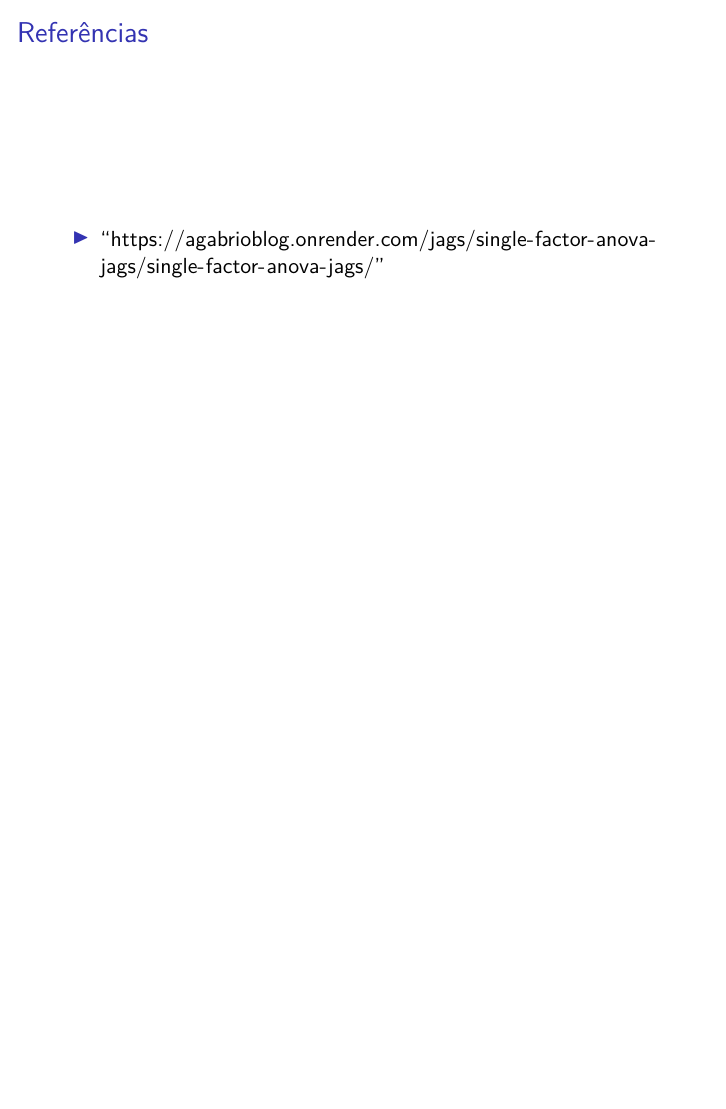
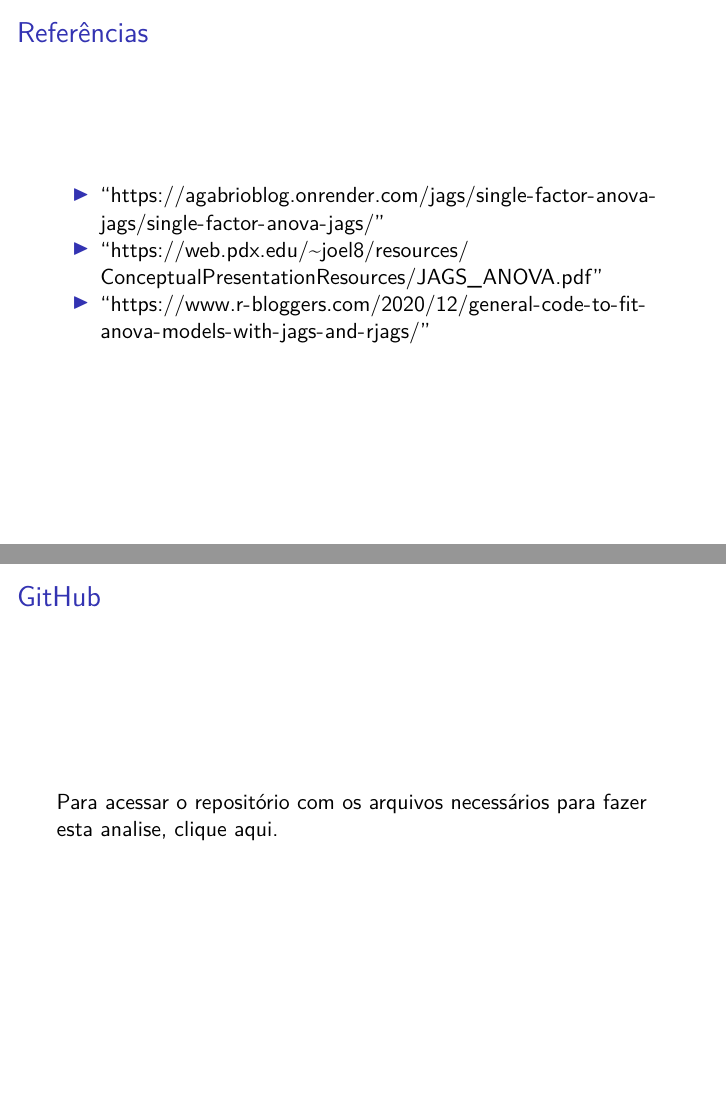
Before and after one commit to AntonioBoll/bayesianos, an R Markdown document (apresentacao.Rmd): page 19 of 19 before the commit and pages 19 and 20 of 20 after it, the two joined at a grey line. The pictures show the output file apresentacao.pdf that the author committed with the source.

Commit message:
with github link

```diff
--- a/apresentacao.Rmd
+++ b/apresentacao.Rmd
@@ -197,3 +197,9 @@ Há evidências para concluir que todos os grupos se diferem entre si, exceto o
 ## Referências
 
 - "https://agabrioblog.onrender.com/jags/single-factor-anova-jags/single-factor-anova-jags/"
+- "https://web.pdx.edu/~joel8/resources/ConceptualPresentationResources/JAGS_ANOVA.pdf"
+- "https://www.r-bloggers.com/2020/12/general-code-to-fit-anova-models-with-jags-and-rjags/"
+
+## GitHub
+
+Para acessar o repositório com os arquivos necessários para fazer esta analise, [clique aqui](https://github.com/AntonioBoll/bayesianos).
```
Also changed, not shown: apresentacao.pdf.
